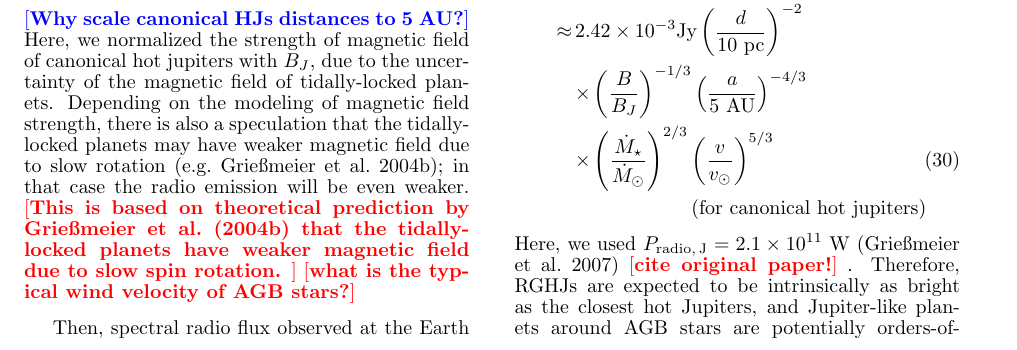
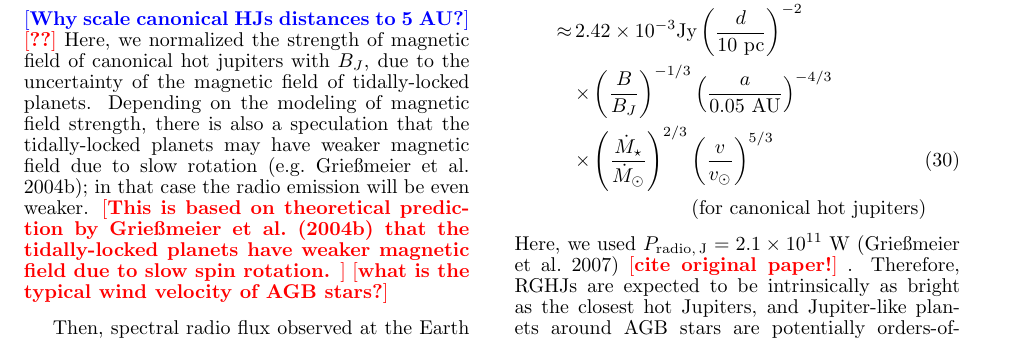
Before and after one commit to gitter-badger/radioRGHJ, a LaTeX document (ms.tex): part of page 5 of 12, cut so that both start at the same text. Compiled offline with pdfLaTeX.

Commit message:
typo corrected --canonical hot jupiter is set at 0.05 AU

```diff
--- a/ms.tex
+++ b/ms.tex
@@ -485,6 +485,7 @@ P_{\rm k,\,inp}
 \end{eqnarray}
 %%%
 \memoDS{Why scale canonical HJs distances to 5 AU?}
+\memoYF{??}
 Here, we normalized the strength of magnetic field of canonical hot jupiters with $B_J$, due to the uncertainty of the magnetic field of tidally-locked planets.
 Depending on the modeling of magnetic field strength, there is also a speculation that the tidally-locked planets may have weaker magnetic field due to slow rotation \citep[e.g.][]{griesmeier2004}; in that case the radio emission will be even weaker.
 \memoYF{This is based on theoretical prediction by \citet{griesmeier2004} that the tidally-locked planets have weaker magnetic field due to slow spin rotation. }
@@ -558,7 +559,7 @@ F_{\nu} &=& \frac{P_{\rm radio}}{\Omega d^2 f_{\rm cyclotron}} \\
 && \;\;\;\;\;\;\;\;\;\;\;\;\;\;\;\;\;\;\;\;\; \mbox{(for AGB stars' companions)} \notag \\
 %%%
 &\approx & 2.42 \times 10^{-3} \mbox{Jy} \left( \frac{d}{10\mbox{~pc}} \right)^{-2}  \notag \\
-&&\times \left( \frac{B}{B_J} \right)^{-1/3} \left( \frac{a}{5~\mbox{AU}} \right)^{-4/3} \notag \\
+&&\times \left( \frac{B}{B_J} \right)^{-1/3} \left( \frac{a}{0.05~\mbox{AU}} \right)^{-4/3} \notag \\
 && \times \left( \frac{\dot M_{\star }}{\dot M_{\odot}} \right)^{2/3} \left( \frac{v}{v_{\odot}} \right)^{5/3} \label{eq:F_nu_RGHJs} \\
 && \;\;\;\;\;\;\;\;\;\;\;\;\;\;\;\;\;\;\;\;\; \mbox{(for canonical hot jupiters)} \notag
 %\\
```
